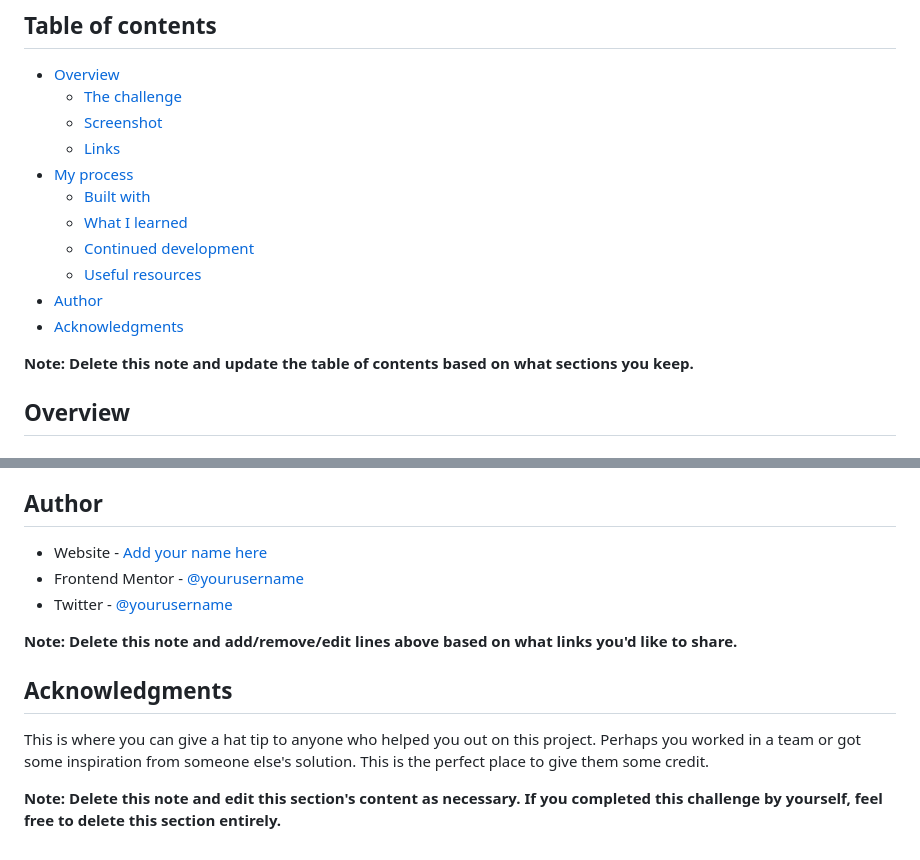
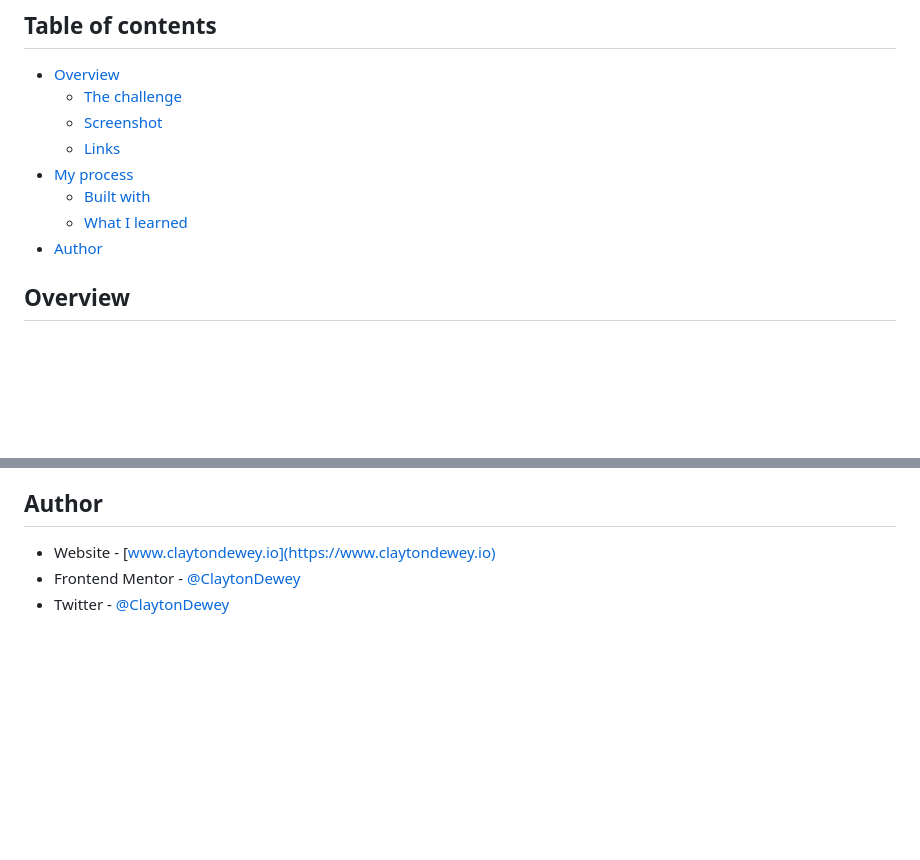
Before and after one commit to ClaytonDewey/interactive-rating-component-main, a Markdown page: README.md, 2 parts joined by grey strips. Rendered like a GitHub page; blank space fills up the shorter version.

```diff
--- a/README.md
+++ b/README.md
@@ -11,12 +11,7 @@ This is a solution to the [Interactive rating component challenge on Frontend Me
 - [My process](#my-process)
   - [Built with](#built-with)
   - [What I learned](#what-i-learned)
-  - [Continued development](#continued-development)
-  - [Useful resources](#useful-resources)
 - [Author](#author)
-- [Acknowledgments](#acknowledgments)
-
-**Note: Delete this note and update the table of contents based on what sections you keep.**
 
 ## Overview
 
@@ -100,14 +48,6 @@ Use this section to outline areas that you want to continue focusing on in futur
 
 ## Author
 
-- Website - [Add your name here](https://www.your-site.com)
-- Frontend Mentor - [@yourusername](https://www.frontendmentor.io/profile/yourusername)
-- Twitter - [@yourusername](https://www.twitter.com/yourusername)
-
-**Note: Delete this note and add/remove/edit lines above based on what links you'd like to share.**
-
-## Acknowledgments
-
-This is where you can give a hat tip to anyone who helped you out on this project. Perhaps you worked in a team or got some inspiration from someone else's solution. This is the perfect place to give them some credit.
-
-**Note: Delete this note and edit this section's content as necessary. If you completed this challenge by yourself, feel free to delete this section entirely.**
+- Website - [www.claytondewey.io](https://www.claytondewey.io)
+- Frontend Mentor - [@ClaytonDewey](https://www.frontendmentor.io/profile/ClaytonDewey)
+- Twitter - [@ClaytonDewey](https://www.twitter.com/ClaytonDewey)
```
Also changed, not shown: other parts of README.md (+3 -50 lines), screenshot.jpg (added).
